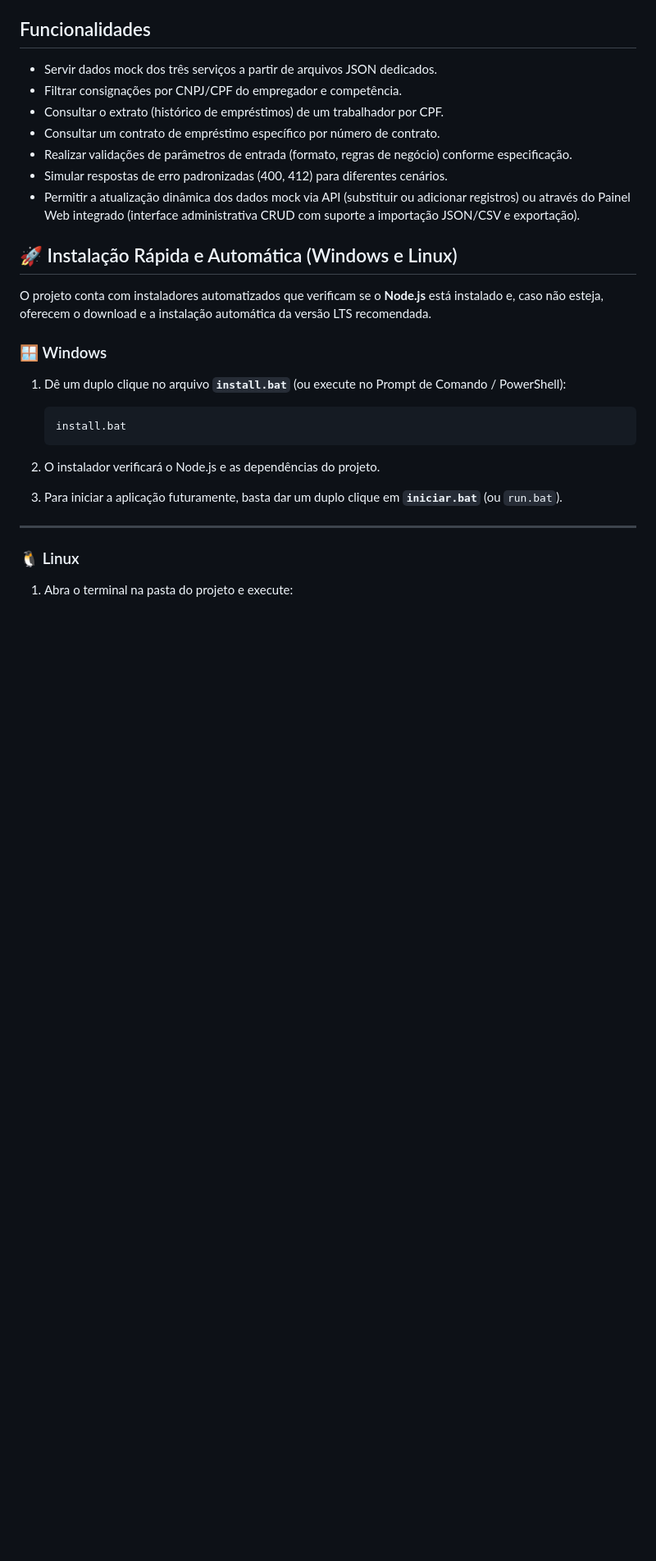
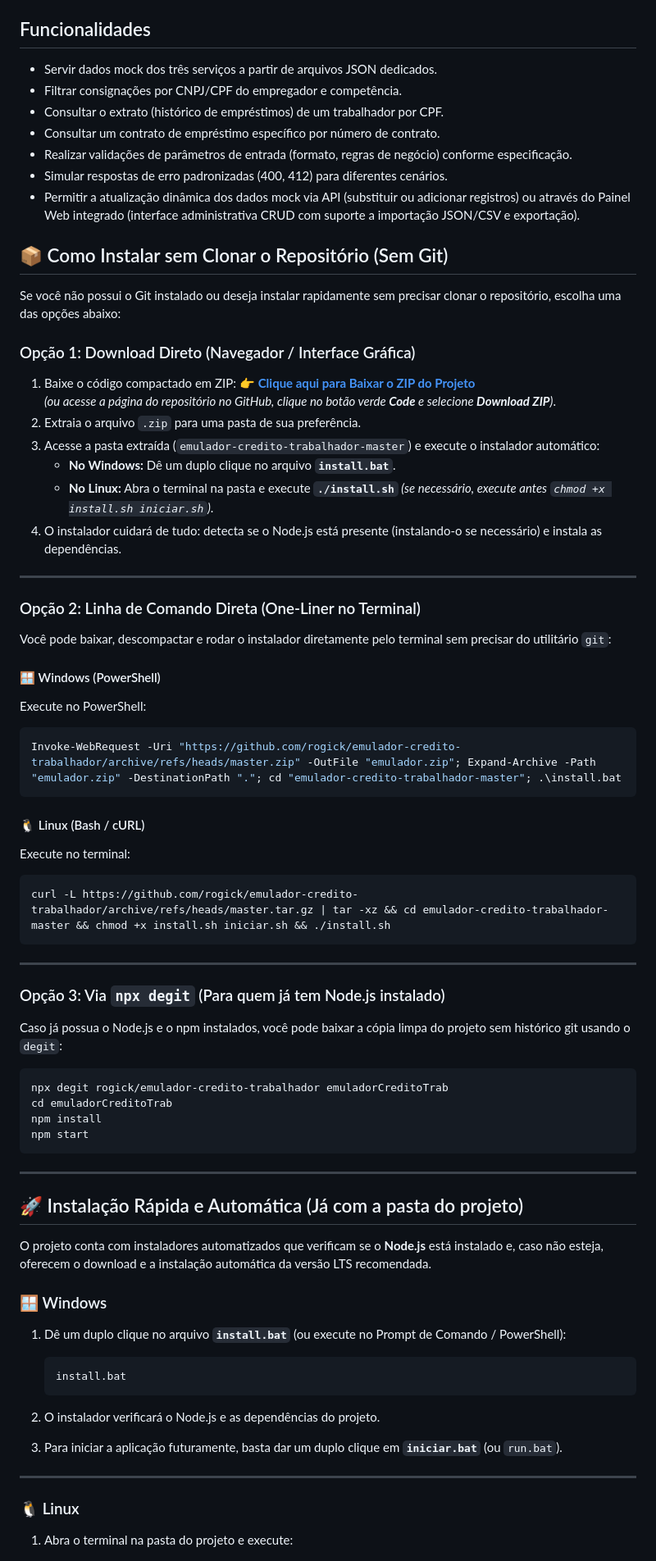
Before and after one commit to rogick/emulador-credito-trabalhador, a Markdown page: README.md, the part around one of its changes. Shown at 82% size. Drawn GitHub-style; blank space fills up the shorter version.

Commit message:
docs: add detailed non-Git installation instructions and update manual setup steps in README

````diff
--- a/README.md
+++ b/README.md
@@ -18,7 +18,59 @@ Este projeto é um emulador da API **Crédito Trabalhador — Dados de consigna
 - Simular respostas de erro padronizadas (400, 412) para diferentes cenários.
 - Permitir a atualização dinâmica dos dados mock via API (substituir ou adicionar registros) ou através do Painel Web integrado (interface administrativa CRUD com suporte a importação JSON/CSV e exportação).
 
-## 🚀 Instalação Rápida e Automática (Windows e Linux)
+## 📦 Como Instalar sem Clonar o Repositório (Sem Git)
+
+Se você não possui o Git instalado ou deseja instalar rapidamente sem precisar clonar o repositório, escolha uma das opções abaixo:
+
+### Opção 1: Download Direto (Navegador / Interface Gráfica)
+
+1. Baixe o código compactado em ZIP:
+   👉 **[Clique aqui para Baixar o ZIP do Projeto](https://github.com/rogick/emulador-credito-trabalhador/archive/refs/heads/master.zip)**
+   *(ou acesse a página do repositório no GitHub, clique no botão verde **Code** e selecione **Download ZIP**)*.
+2. Extraia o arquivo `.zip` para uma pasta de sua preferência.
+3. Acesse a pasta extraída (`emulador-credito-trabalhador-master`) e execute o instalador automático:
+   - **No Windows:** Dê um duplo clique no arquivo **`install.bat`**.
+   - **No Linux:** Abra o terminal na pasta e execute **`./install.sh`** *(se necessário, execute antes `chmod +x install.sh iniciar.sh`)*.
+4. O instalador cuidará de tudo: detecta se o Node.js está presente (instalando-o se necessário) e instala as dependências.
+
+---
+
+### Opção 2: Linha de Comando Direta (One-Liner no Terminal)
+
+Você pode baixar, descompactar e rodar o instalador diretamente pelo terminal sem precisar do utilitário `git`:
+
+#### 🪟 Windows (PowerShell)
+
+Execute no PowerShell:
+
+```powershell
+Invoke-WebRequest -Uri "https://github.com/rogick/emulador-credito-trabalhador/archive/refs/heads/master.zip" -OutFile "emulador.zip"; Expand-Archive -Path "emulador.zip" -DestinationPath "."; cd "emulador-credito-trabalhador-master"; .\install.bat
+```
+
+#### 🐧 Linux (Bash / cURL)
+
+Execute no terminal:
+
+```bash
+curl -L https://github.com/rogick/emulador-credito-trabalhador/archive/refs/heads/master.tar.gz | tar -xz && cd emulador-credito-trabalhador-master && chmod +x install.sh iniciar.sh && ./install.sh
+```
+
+---
+
+### Opção 3: Via `npx degit` (Para quem já tem Node.js instalado)
+
+Caso já possua o Node.js e o npm instalados, você pode baixar a cópia limpa do projeto sem histórico git usando o `degit`:
+
+```bash
+npx degit rogick/emulador-credito-trabalhador emuladorCreditoTrab
+cd emuladorCreditoTrab
+npm install
+npm start
+```
+
+---
+
+## 🚀 Instalação Rápida e Automática (Já com a pasta do projeto)
 
 O projeto conta com instaladores automatizados que verificam se o **Node.js** está instalado e, caso não esteja, oferecem o download e a instalação automática da versão LTS recomendada.
 
````
Also changed, not shown: other parts of README.md (+4 -4 lines).
